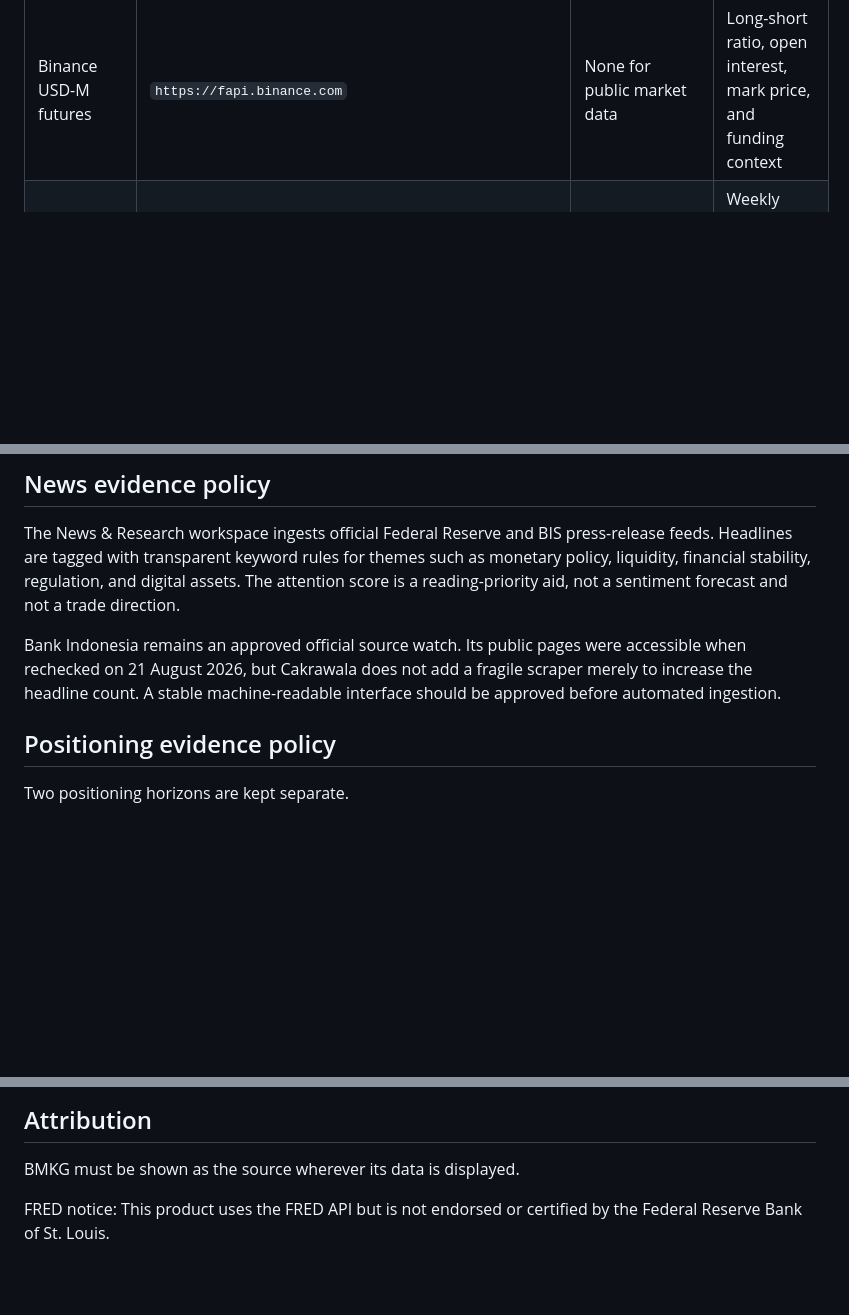
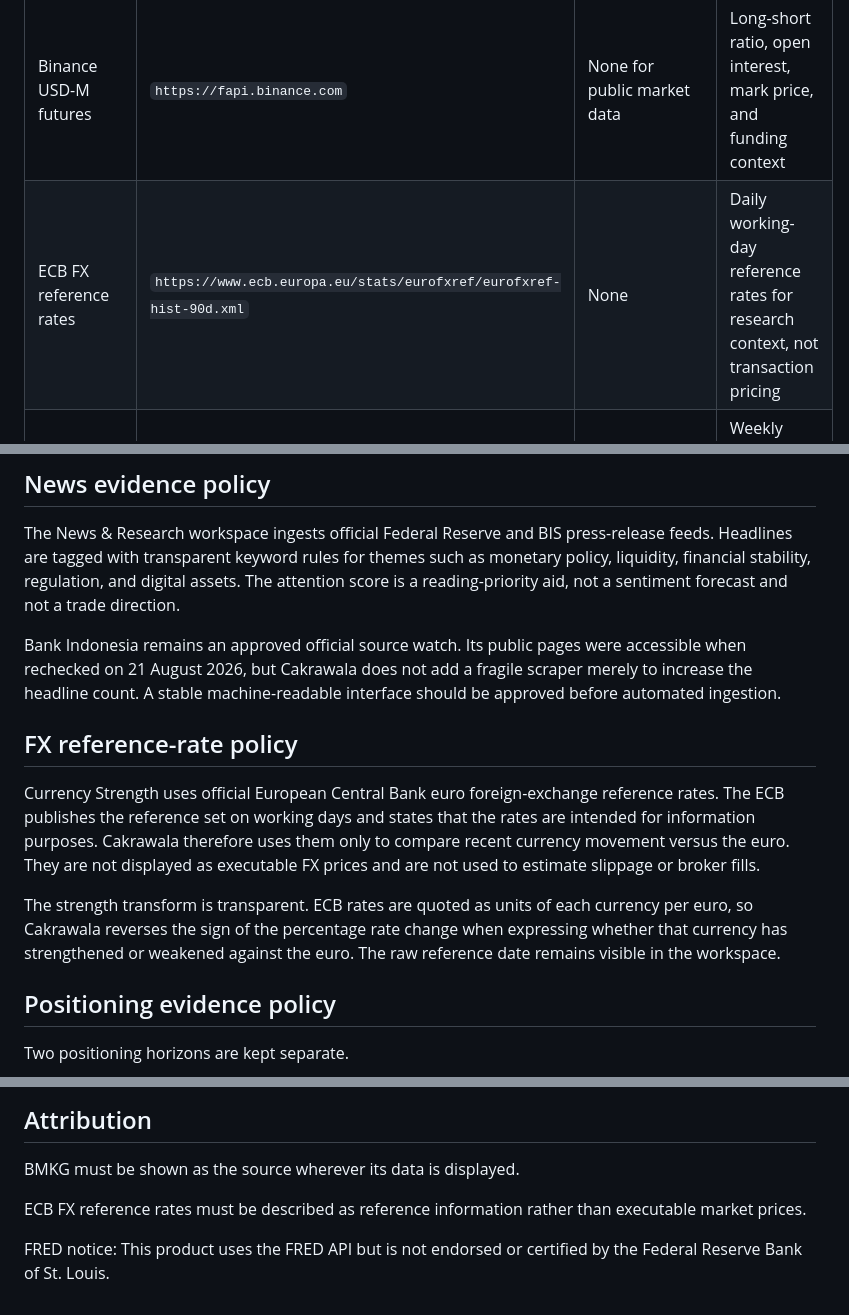
Before and after one commit to Fadhilstat/Cakrawala, a Markdown page: docs/sources.md, 3 parts joined by grey strips. Rendered like a GitHub page; blank space fills up the shorter version.

Commit message:
Document ECB reference-rate evidence

```diff
--- a/docs/sources.md
+++ b/docs/sources.md
@@ -12,6 +12,7 @@ untrusted until transport, content type, size, schema, and quality checks pass.
 | FRED | `https://api.stlouisfed.org` | API key | Follow FRED API terms and attribution |
 | Binance Spot market data | `https://data-api.binance.vision/api/v3` | None for market data | Price and volume evidence only |
 | Binance USD-M futures | `https://fapi.binance.com` | None for public market data | Long-short ratio, open interest, mark price, and funding context |
+| ECB FX reference rates | `https://www.ecb.europa.eu/stats/eurofxref/eurofxref-hist-90d.xml` | None | Daily working-day reference rates for research context, not transaction pricing |
 | CFTC TFF Futures Only | `https://publicreporting.cftc.gov/resource/gpe5-46if.json` | None | Weekly institutional positioning, not intraday sentiment |
 | BLS release calendar | `https://www.bls.gov/schedule/news_release/bls.ics` | None | Official scheduled U.S. labor and inflation release times |
 | Federal Reserve press releases | `https://www.federalreserve.gov/feeds/press_all.xml` | None | Official policy and regulatory news RSS |
@@ -27,6 +28,18 @@ not a sentiment forecast and not a trade direction.
 Bank Indonesia remains an approved official source watch. Its public pages were accessible when
 rechecked on 21 August 2026, but Cakrawala does not add a fragile scraper merely to increase the
 headline count. A stable machine-readable interface should be approved before automated ingestion.
+
+## FX reference-rate policy
+
+Currency Strength uses official European Central Bank euro foreign-exchange reference rates. The
+ECB publishes the reference set on working days and states that the rates are intended for
+information purposes. Cakrawala therefore uses them only to compare recent currency movement versus
+the euro. They are not displayed as executable FX prices and are not used to estimate slippage or
+broker fills.
+
+The strength transform is transparent. ECB rates are quoted as units of each currency per euro, so
+Cakrawala reverses the sign of the percentage rate change when expressing whether that currency has
+strengthened or weakened against the euro. The raw reference date remains visible in the workspace.
 
 ## Positioning evidence policy
 
@@ -69,5 +82,8 @@ Cakrawala's model-health, freshness, risk, authorization, or deterministic signa
 
 BMKG must be shown as the source wherever its data is displayed.
 
+ECB FX reference rates must be described as reference information rather than executable market
+prices.
+
 FRED notice: This product uses the FRED API but is not endorsed or certified by the Federal Reserve
 Bank of St. Louis.
```
